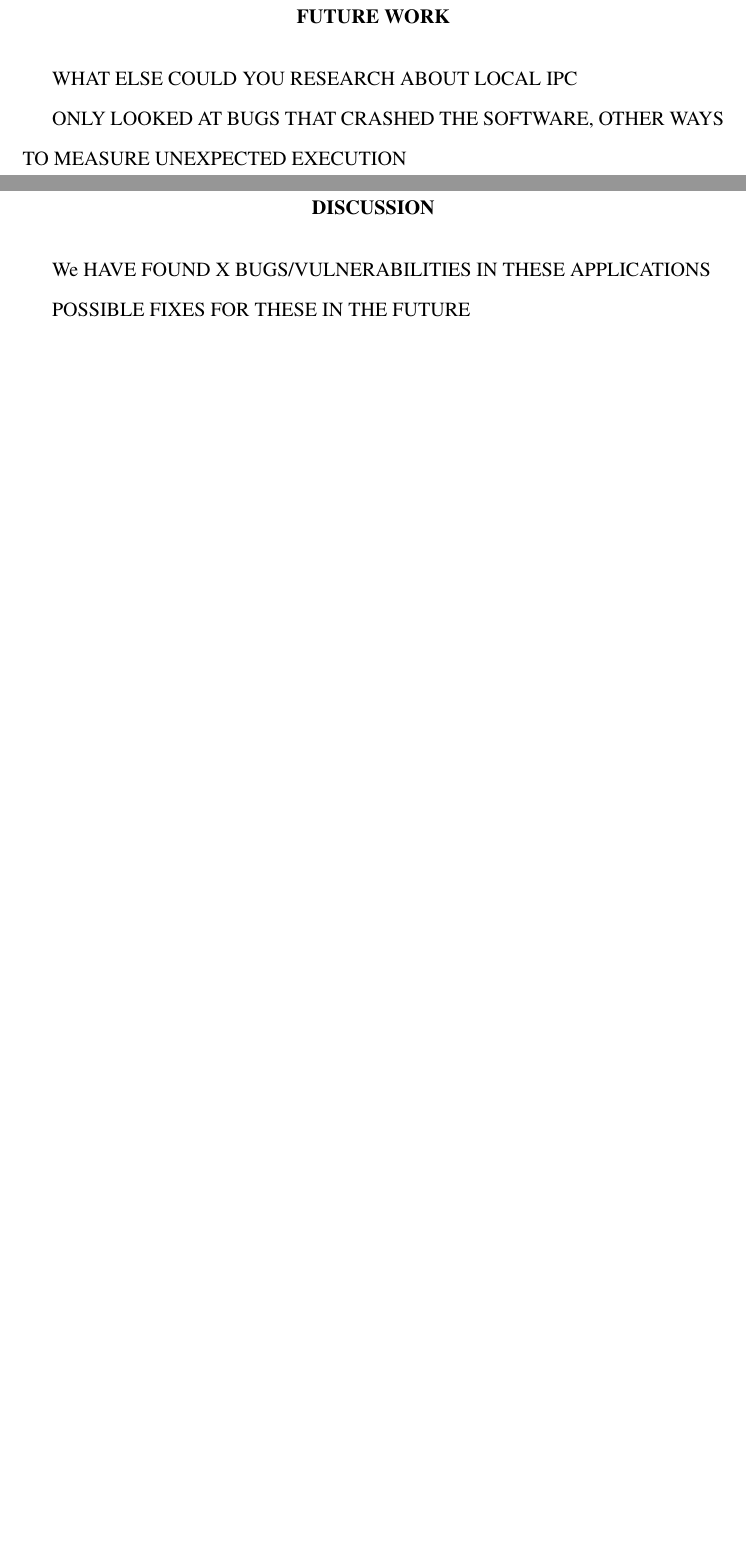
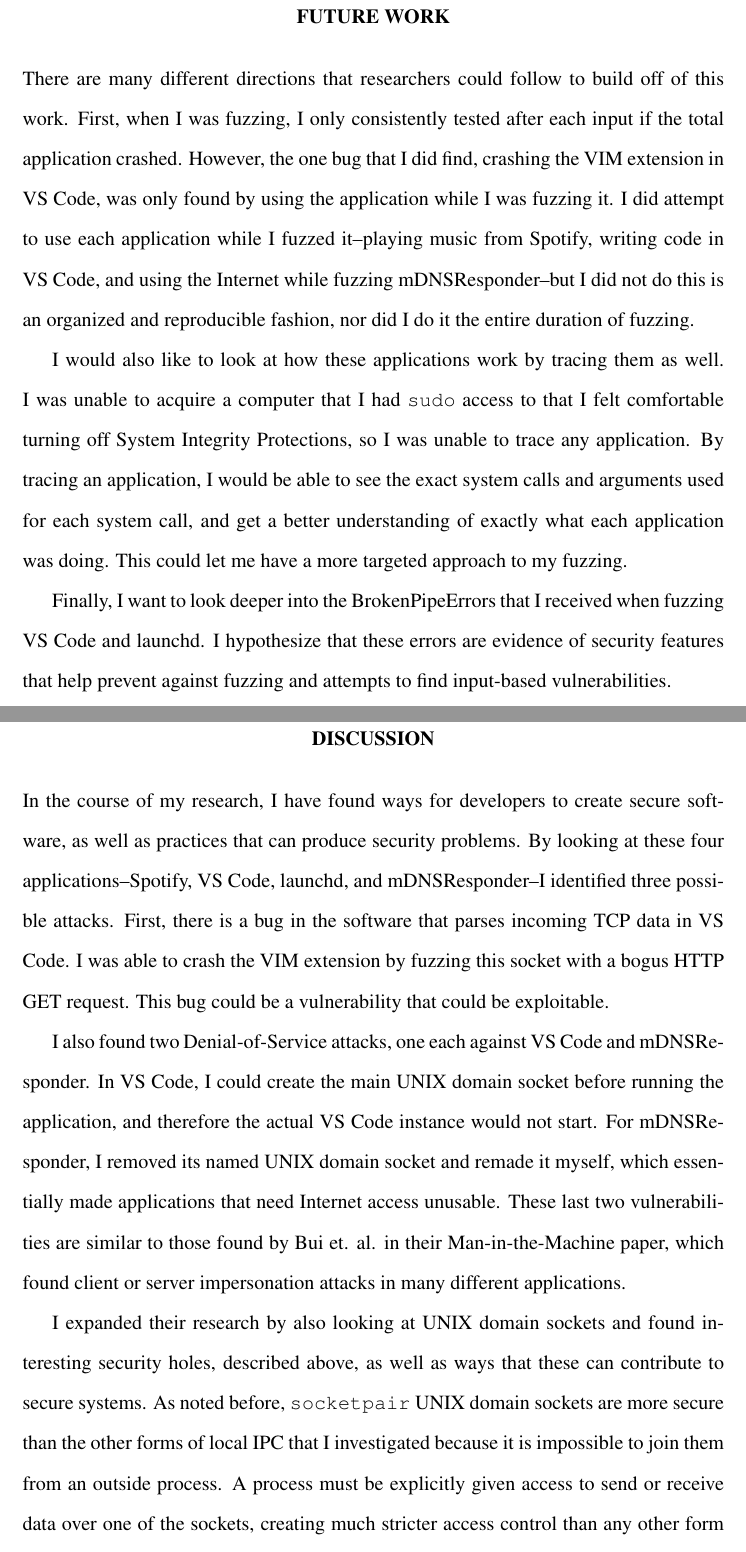
Before and after one commit to bleech1/ThesisPaper, a LaTeX thesis (thesis.tex, which reads conclusion.tex, discussion.tex): two parts of pages 61 and 62 of 106, joined at a grey line, cut so that both start at the same text, the shorter picture padded with empty space. The pictures show the PDF file thesis.pdf that the author committed with the source.

Commit message:
Added the last of my thesis sections

```diff
--- a/conclusion.tex
+++ b/conclusion.tex
@@ -1,6 +1,7 @@
 \chapter{Future Work}
 \label{sec:futureWork}
+There are many different directions that researchers could follow to build off of this work.  First, when I was fuzzing, I only consistently tested after each input if the total application crashed.  However, the one bug that I did find, crashing the VIM extension in VS Code, was only found by using the application while I was fuzzing it.  I did attempt to use each application while I fuzzed it--playing music from Spotify, writing code in VS Code, and using the Internet while fuzzing mDNSResponder--but I did not do this is an organized and reproducible fashion, nor did I do it the entire duration of fuzzing.
 
-WHAT ELSE COULD YOU RESEARCH ABOUT LOCAL IPC
+I would also like to look at how these applications work by tracing them as well.  I was unable to acquire a computer that I had \texttt{sudo} access to that I felt comfortable turning off System Integrity Protections, so I was unable to trace any application.  By tracing an application, I would be able to see the exact system calls and arguments used for each system call, and get a better understanding of exactly what each application was doing.  This could let me have a more targeted approach to my fuzzing.
 
-ONLY LOOKED AT BUGS THAT CRASHED THE SOFTWARE, OTHER WAYS TO MEASURE UNEXPECTED EXECUTION
+Finally, I want to look deeper into the BrokenPipeErrors that I received when fuzzing VS Code and launchd.  I hypothesize that these errors are evidence of security features that help prevent against fuzzing and attempts to find input-based vulnerabilities.
--- a/discussion.tex
+++ b/discussion.tex
@@ -1,6 +1,7 @@
 \chapter{Discussion}
 \label{sec:discussion}
+In the course of my research, I have found ways for developers to create secure software, as well as practices that can produce security problems.  By looking at these four applications--Spotify, VS Code, launchd, and mDNSResponder--I identified three possible attacks.  First, there is a bug in the software that parses incoming TCP data in VS Code.  I was able to crash the VIM extension by fuzzing this socket with a bogus HTTP GET request.  This bug could be a vulnerability that could be exploitable.
 
-We HAVE FOUND X BUGS/VULNERABILITIES IN THESE APPLICATIONS
+I also found two Denial-of-Service attacks, one each against VS Code and mDNSResponder.  In VS Code, I could create the main UNIX domain socket before running the application, and therefore the actual VS Code instance would not start.  For mDNSResponder, I removed its named UNIX domain socket and remade it myself, which essentially made applications that need Internet access unusable.  These last two vulnerabilities are similar to those found by Bui et. al. in their Man-in-the-Machine paper, which found client or server impersonation attacks in many different applications.
 
-POSSIBLE FIXES FOR THESE IN THE FUTURE
+I expanded their research by also looking at UNIX domain sockets and found interesting security holes, described above, as well as ways that these can contribute to secure systems.  As noted before, \texttt{socketpair} UNIX domain sockets are more secure than the other forms of local IPC that I investigated because it is impossible to join them from an outside process.  A process must be explicitly given access to send or receive data over one of the sockets, creating much stricter access control than any other form of local IPC that I investigated.
```
Also changed, not shown: thesis.tex (+2 -3 lines), thesis.pdf, discussion.tex (8 more changed lines).
